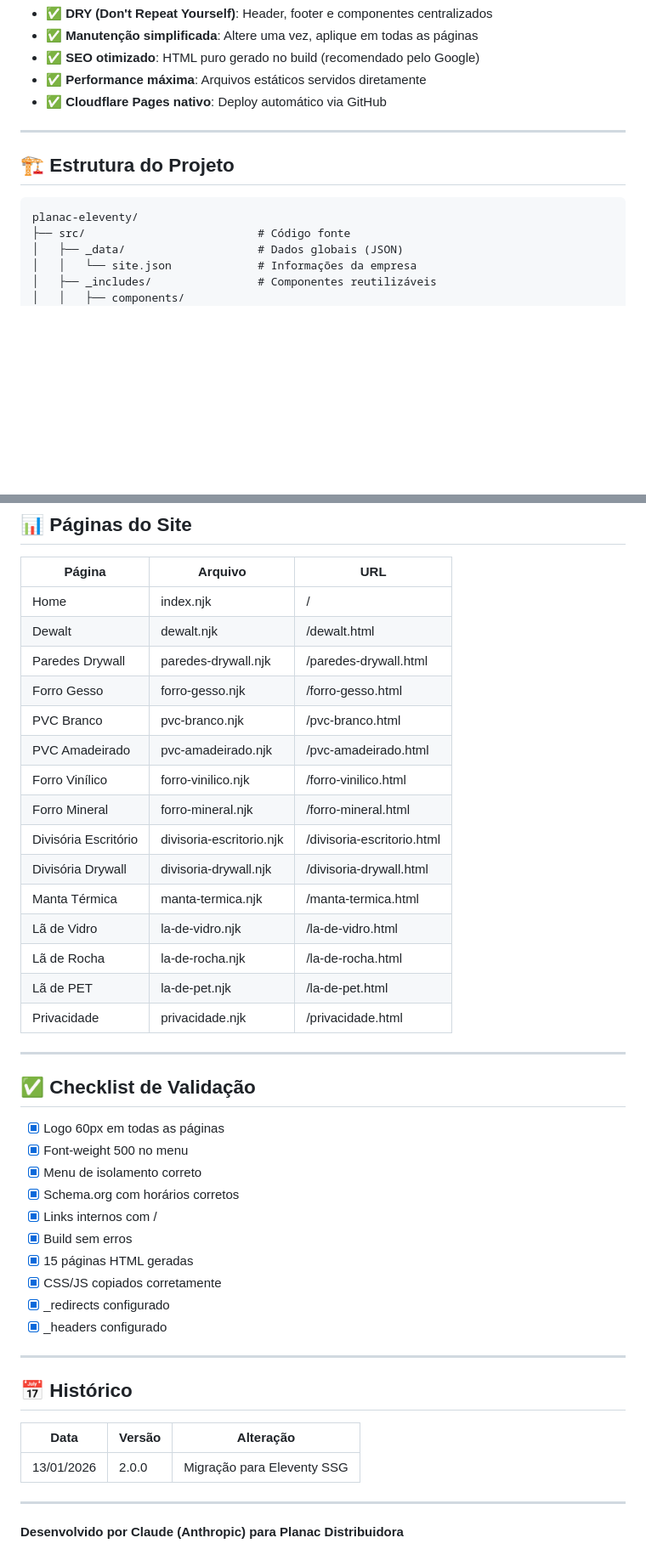
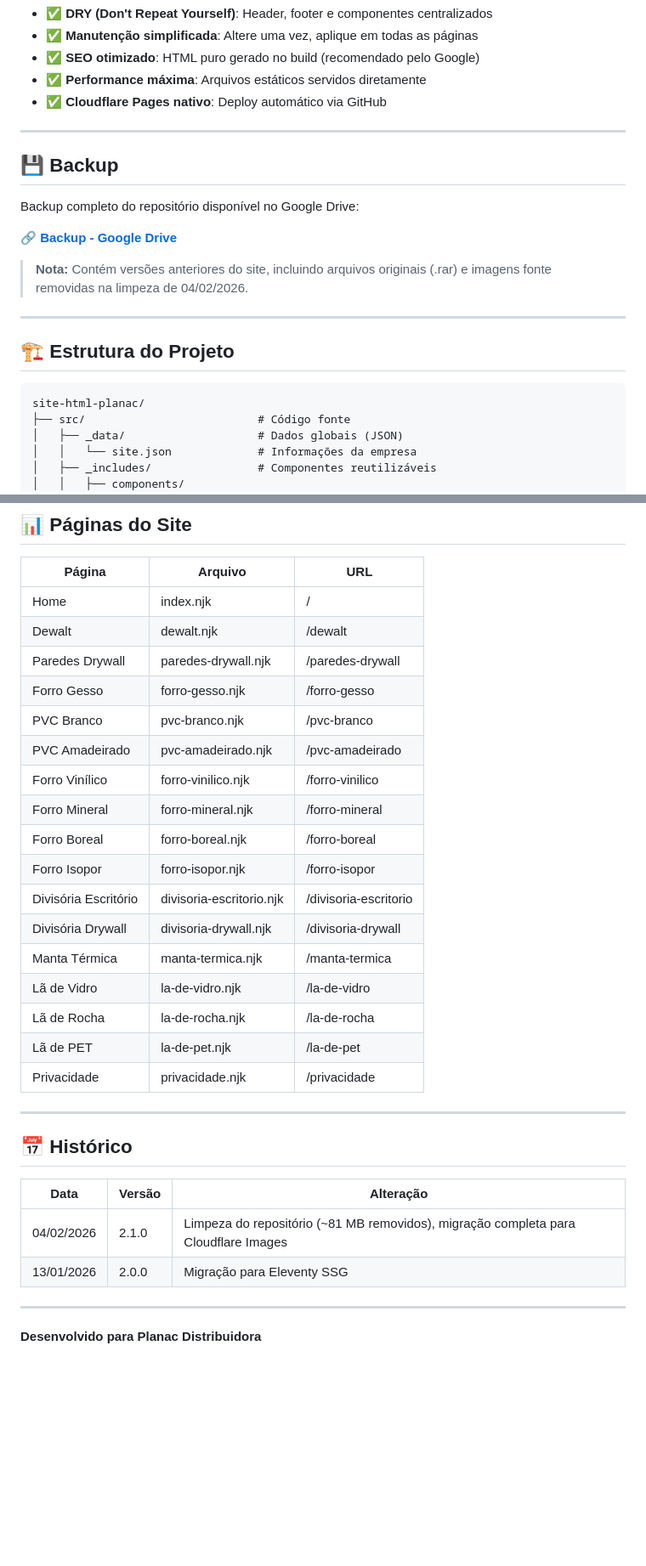
Before and after one commit to Ropetr/planacdistribuidora.com, a Markdown page: README.md, 2 parts joined by grey strips. Shown at 85% size. GitHub-like rendering; blank space fills up the shorter version.

Commit message:
docs: adicionar link do backup no Google Drive

````diff
--- a/README.md
+++ b/README.md
@@ -14,10 +14,20 @@ Site institucional da Planac Distribuidora migrado para **Eleventy (11ty)**, um
 
 ---
 
+## 💾 Backup
+
+Backup completo do repositório disponível no Google Drive:
+
+🔗 **[Backup - Google Drive](https://drive.google.com/drive/u/0/folders/1Ky06FmeTlkGmnZpplrKVqnFJETLlin8f)**
+
+> **Nota:** Contém versões anteriores do site, incluindo arquivos originais (.rar) e imagens fonte removidas na limpeza de 04/02/2026.
+
+---
+
 ## 🏗️ Estrutura do Projeto
 
 ```
-planac-eleventy/
+site-html-planac/
 ├── src/                          # Código fonte
 │   ├── _data/                    # Dados globais (JSON)
 │   │   └── site.json             # Informações da empresa
@@ -156,35 +175,22 @@ description: "Descrição para SEO"
 | Página | Arquivo | URL |
 |--------|---------|-----|
 | Home | index.njk | / |
-| Dewalt | dewalt.njk | /dewalt.html |
-| Paredes Drywall | paredes-drywall.njk | /paredes-drywall.html |
-| Forro Gesso | forro-gesso.njk | /forro-gesso.html |
-| PVC Branco | pvc-branco.njk | /pvc-branco.html |
-| PVC Amadeirado | pvc-amadeirado.njk | /pvc-amadeirado.html |
-| Forro Vinílico | forro-vinilico.njk | /forro-vinilico.html |
-| Forro Mineral | forro-mineral.njk | /forro-mineral.html |
-| Divisória Escritório | divisoria-escritorio.njk | /divisoria-escritorio.html |
-| Divisória Drywall | divisoria-drywall.njk | /divisoria-drywall.html |
-| Manta Térmica | manta-termica.njk | /manta-termica.html |
-| Lã de Vidro | la-de-vidro.njk | /la-de-vidro.html |
-| Lã de Rocha | la-de-rocha.njk | /la-de-rocha.html |
-| Lã de PET | la-de-pet.njk | /la-de-pet.html |
-| Privacidade | privacidade.njk | /privacidade.html |
-
----
-
-## ✅ Checklist de Validação
-
-- [x] Logo 60px em todas as páginas
-- [x] Font-weight 500 no menu
-- [x] Menu de isolamento correto
-- [x] Schema.org com horários corretos
-- [x] Links internos com /
-- [x] Build sem erros
-- [x] 15 páginas HTML geradas
-- [x] CSS/JS copiados corretamente
-- [x] _redirects configurado
-- [x] _headers configurado
+| Dewalt | dewalt.njk | /dewalt |
+| Paredes Drywall | paredes-drywall.njk | /paredes-drywall |
+| Forro Gesso | forro-gesso.njk | /forro-gesso |
+| PVC Branco | pvc-branco.njk | /pvc-branco |
+| PVC Amadeirado | pvc-amadeirado.njk | /pvc-amadeirado |
+| Forro Vinílico | forro-vinilico.njk | /forro-vinilico |
+| Forro Mineral | forro-mineral.njk | /forro-mineral |
+| Forro Boreal | forro-boreal.njk | /forro-boreal |
+| Forro Isopor | forro-isopor.njk | /forro-isopor |
+| Divisória Escritório | divisoria-escritorio.njk | /divisoria-escritorio |
+| Divisória Drywall | divisoria-drywall.njk | /divisoria-drywall |
+| Manta Térmica | manta-termica.njk | /manta-termica |
+| Lã de Vidro | la-de-vidro.njk | /la-de-vidro |
+| Lã de Rocha | la-de-rocha.njk | /la-de-rocha |
+| Lã de PET | la-de-pet.njk | /la-de-pet |
+| Privacidade | privacidade.njk | /privacidade |
 
 ---
 
@@ -192,8 +198,9 @@ description: "Descrição para SEO"
 
 | Data | Versão | Alteração |
 |------|--------|-----------|
+| 04/02/2026 | 2.1.0 | Limpeza do repositório (~81 MB removidos), migração completa para Cloudflare Images |
 | 13/01/2026 | 2.0.0 | Migração para Eleventy SSG |
 
 ---
 
-**Desenvolvido por Claude (Anthropic) para Planac Distribuidora**
+**Desenvolvido para Planac Distribuidora**
````
Also changed, not shown: other parts of README.md (+9 -0 lines).
